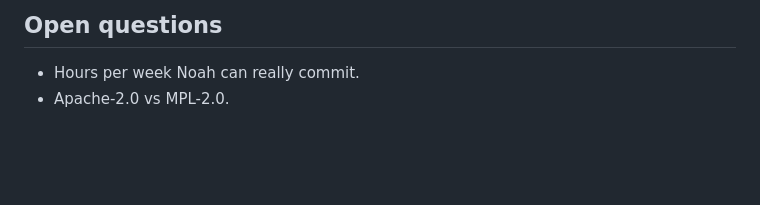
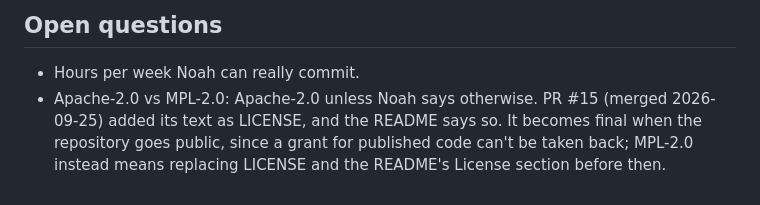
Before and after one commit to Saffsanity/sill, a Markdown page: docs/BRIEF.md, the part around the change. Rendered like a GitHub page; blank space fills up the shorter version.

Commit message:
Docs: the license is Apache-2.0 unless Noah says otherwise
LICENSE has been the Apache License 2.0 since PR #15, and the README says
so, while docs/BRIEF.md still listed Apache-2.0 against MPL-2.0 as open and
the checklist said either. Once the repository is public the grant can't be
taken back for what was published, so the brief now says Apache-2.0 is what
ships and what switching would take before then; the checklist names it.
CLAUDE.md's two lines on it are left to Noah.

Co-Authored-By: Claude Opus 5.5 (1M context) <noreply@anthropic.com>

```diff
--- a/docs/BRIEF.md
+++ b/docs/BRIEF.md
@@ -109,4 +109,8 @@ Costs: $99/yr developer account, domain, optionally a Duo for testing.
 ## Open questions
 
 - Hours per week Noah can really commit.
-- Apache-2.0 vs MPL-2.0.
+- Apache-2.0 vs MPL-2.0: Apache-2.0 unless Noah says otherwise. PR #15 (merged
+  2026-09-25) added its text as LICENSE, and the README says so. It becomes
+  final when the repository goes public, since a grant for published code can't
+  be taken back; MPL-2.0 instead means replacing LICENSE and the README's
+  License section before then.
```
Also changed, not shown: docs/release-checklist.md (+1 -1 lines).
